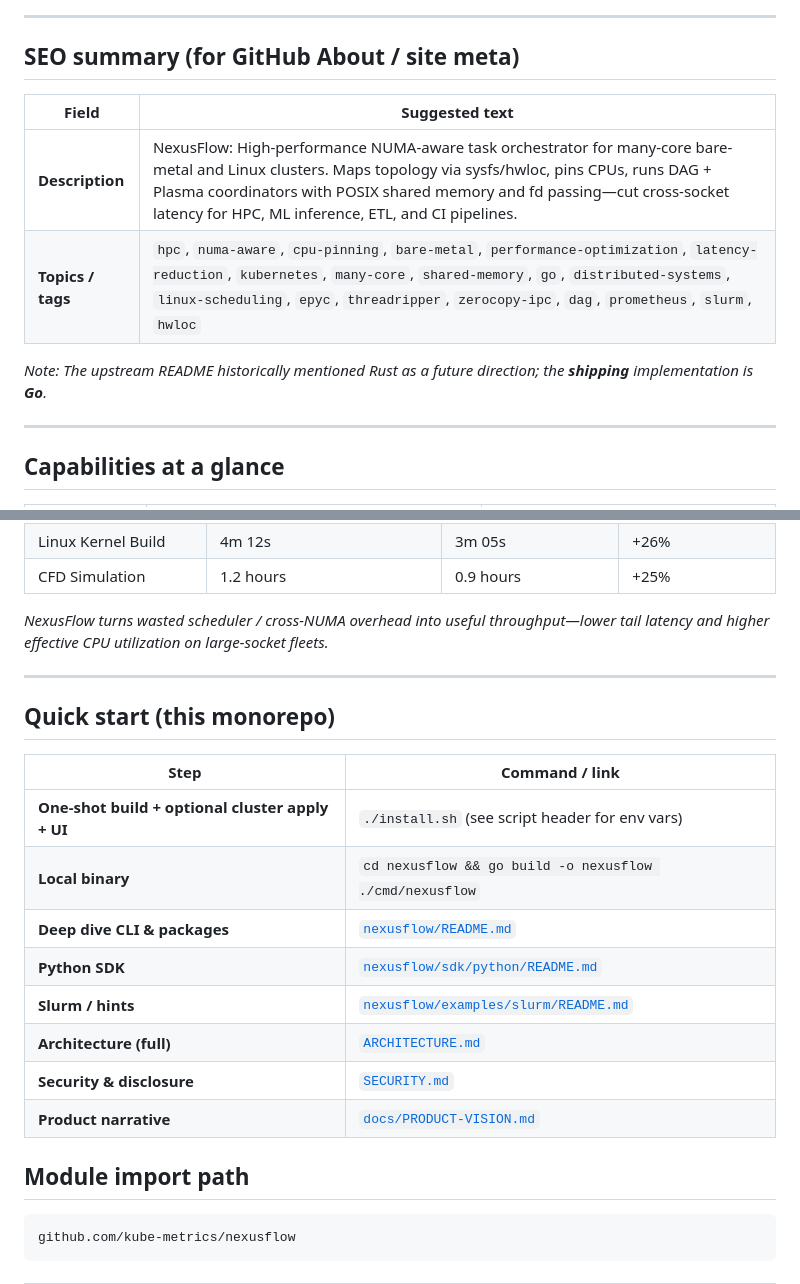
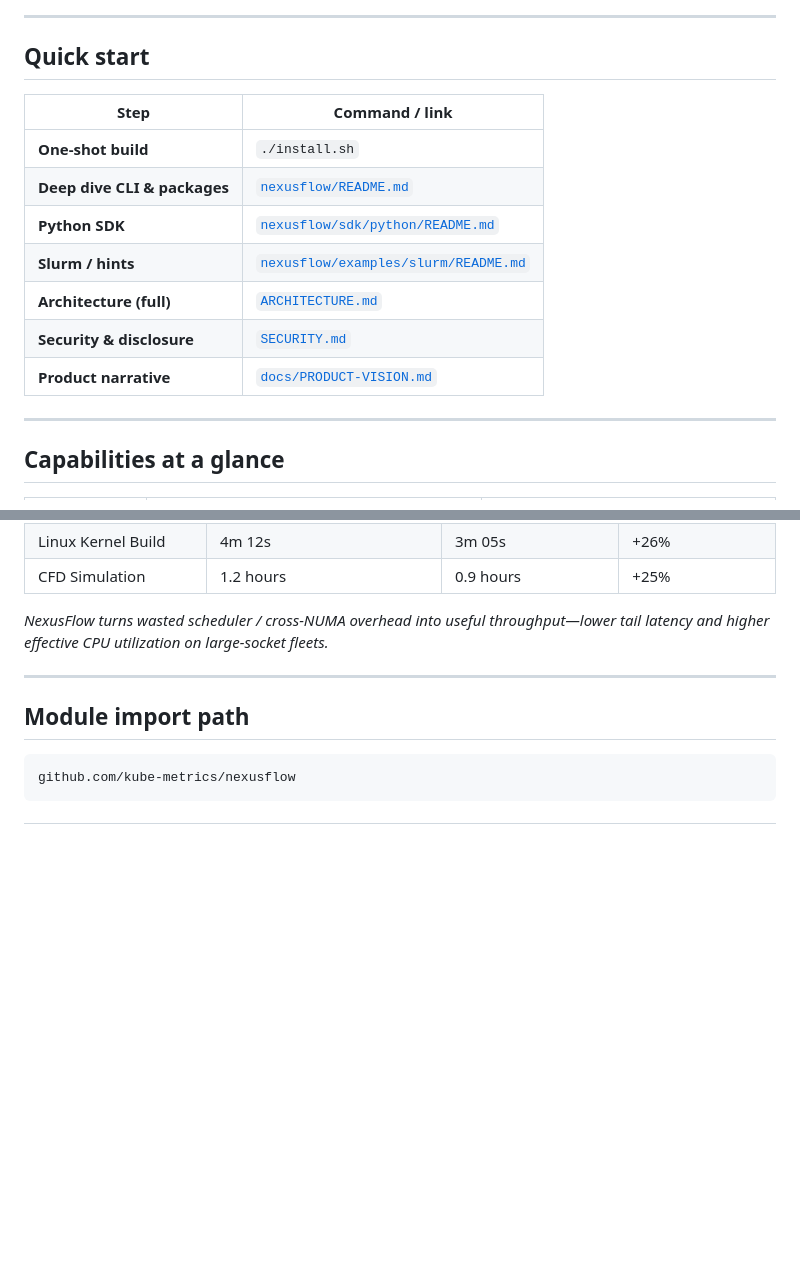
Before and after one commit to marchinthesun/cluster-performance-engine, a Markdown page: README.md, 2 parts joined by grey strips. GitHub-like rendering; blank space fills up the shorter version.

````diff
--- a/README.md
+++ b/README.md
@@ -69,14 +69,17 @@ nexusflow dashboard --listen 127.0.0.1:9842
 
 ---
 
-## SEO summary (for GitHub About / site meta)
+## Quick start
 
-| Field | Suggested text |
-|--------|----------------|
-| **Description** | NexusFlow: High-performance NUMA-aware task orchestrator for many-core bare-metal and Linux clusters. Maps topology via sysfs/hwloc, pins CPUs, runs DAG + Plasma coordinators with POSIX shared memory and fd passing—cut cross-socket latency for HPC, ML inference, ETL, and CI pipelines. |
-| **Topics / tags** | `hpc`, `numa-aware`, `cpu-pinning`, `bare-metal`, `performance-optimization`, `latency-reduction`, `kubernetes`, `many-core`, `shared-memory`, `go`, `distributed-systems`, `linux-scheduling`, `epyc`, `threadripper`, `zerocopy-ipc`, `dag`, `prometheus`, `slurm`, `hwloc` |
-
-*Note: The upstream README historically mentioned Rust as a future direction; the **shipping** implementation is **Go**.*
+| Step | Command / link |
+|------|----------------|
+| **One-shot build** | `./install.sh`|
+| **Deep dive CLI & packages** | [`nexusflow/README.md`](nexusflow/README.md) |
+| **Python SDK** | [`nexusflow/sdk/python/README.md`](nexusflow/sdk/python/README.md) |
+| **Slurm / hints** | [`nexusflow/examples/slurm/README.md`](nexusflow/examples/slurm/README.md) |
+| **Architecture (full)** | [`ARCHITECTURE.md`](ARCHITECTURE.md) |
+| **Security & disclosure** | [`SECURITY.md`](SECURITY.md) |
+| **Product narrative** | [`docs/PRODUCT-VISION.md`](docs/PRODUCT-VISION.md) |
 
 ---
 
@@ -131,20 +134,6 @@ Measured project campaign on representative enterprise / HPC workloads: **same h
 *NexusFlow turns wasted scheduler / cross-NUMA overhead into useful throughput—lower tail latency and higher effective CPU utilization on large-socket fleets.*
 
 ---
-
-## Quick start (this monorepo)
-
-| Step | Command / link |
-|------|----------------|
-| **One-shot build + optional cluster apply + UI** | `./install.sh` (see script header for env vars) |
-| **Local binary** | `cd nexusflow && go build -o nexusflow ./cmd/nexusflow` |
-| **Deep dive CLI & packages** | [`nexusflow/README.md`](nexusflow/README.md) |
-| **Python SDK** | [`nexusflow/sdk/python/README.md`](nexusflow/sdk/python/README.md) |
-| **Slurm / hints** | [`nexusflow/examples/slurm/README.md`](nexusflow/examples/slurm/README.md) |
-| **Architecture (full)** | [`ARCHITECTURE.md`](ARCHITECTURE.md) |
-| **Security & disclosure** | [`SECURITY.md`](SECURITY.md) |
-| **Product narrative** | [`docs/PRODUCT-VISION.md`](docs/PRODUCT-VISION.md) |
-
 ## Module import path
 
 ```text
````
